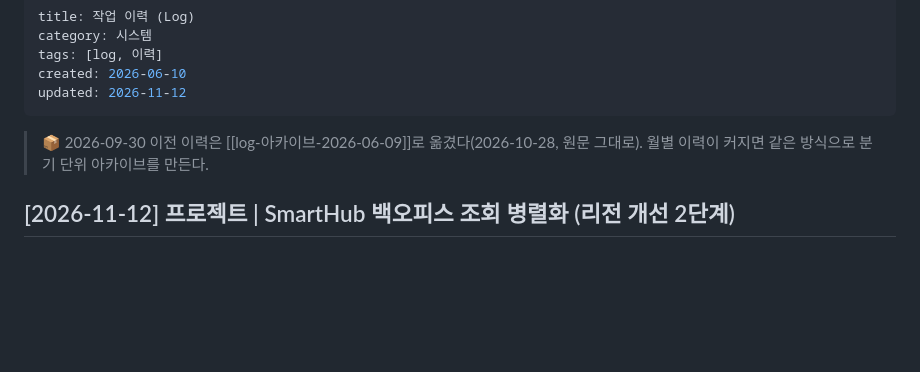
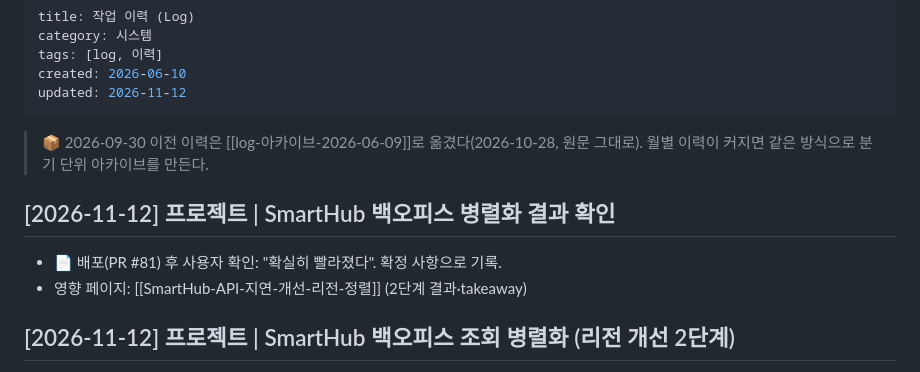
Before and after one commit to qtw9723/sj-wiki, a Markdown page: wiki/log.md, the part around the change. Drawn GitHub-style; blank space fills up the shorter version.

```diff
--- a/wiki/log.md
+++ b/wiki/log.md
@@ -8,6 +8,9 @@ updated: 2026-11-12
 
 > 📦 2026-09-30 이전 이력은 [[log-아카이브-2026-06-09]]로 옮겼다(2026-10-28, 원문 그대로). 월별 이력이 커지면 같은 방식으로 분기 단위 아카이브를 만든다.
 
+## [2026-11-12] 프로젝트 | SmartHub 백오피스 병렬화 결과 확인
+- 📄 배포(PR #81) 후 사용자 확인: "확실히 빨라졌다". 확정 사항으로 기록.
+- 영향 페이지: [[SmartHub-API-지연-개선-리전-정렬]] (2단계 결과·takeaway)
 ## [2026-11-12] 프로젝트 | SmartHub 백오피스 조회 병렬화 (리전 개선 2단계)
 - 📄 "사내 서버 속도는 아니다" 체감 → 외부 REST 조회 ~35ms vs 사내 ~1ms, overview ~10단계·activity 7단계 순차 → Promise.all(PR #81, 테스트 2건).
 - 영향 페이지: [[SmartHub-API-지연-개선-리전-정렬]] (2단계 섹션·takeaway·남은 것)
```
Also changed, not shown: wiki/SmartHub-API-지연-개선-리전-정렬.md (+2 -1 lines), wiki/delivery-smarthub.md (+1 -1 lines).
